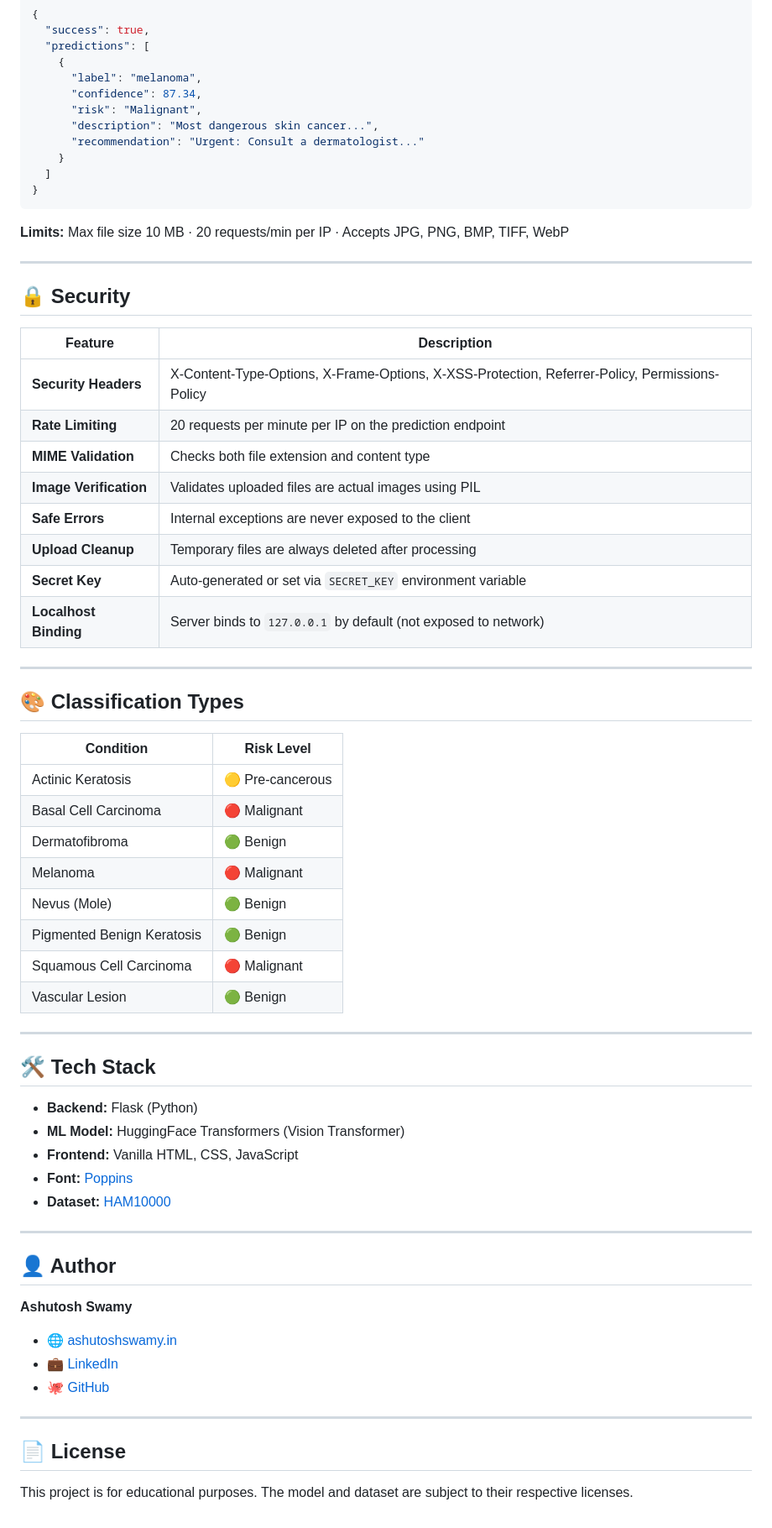
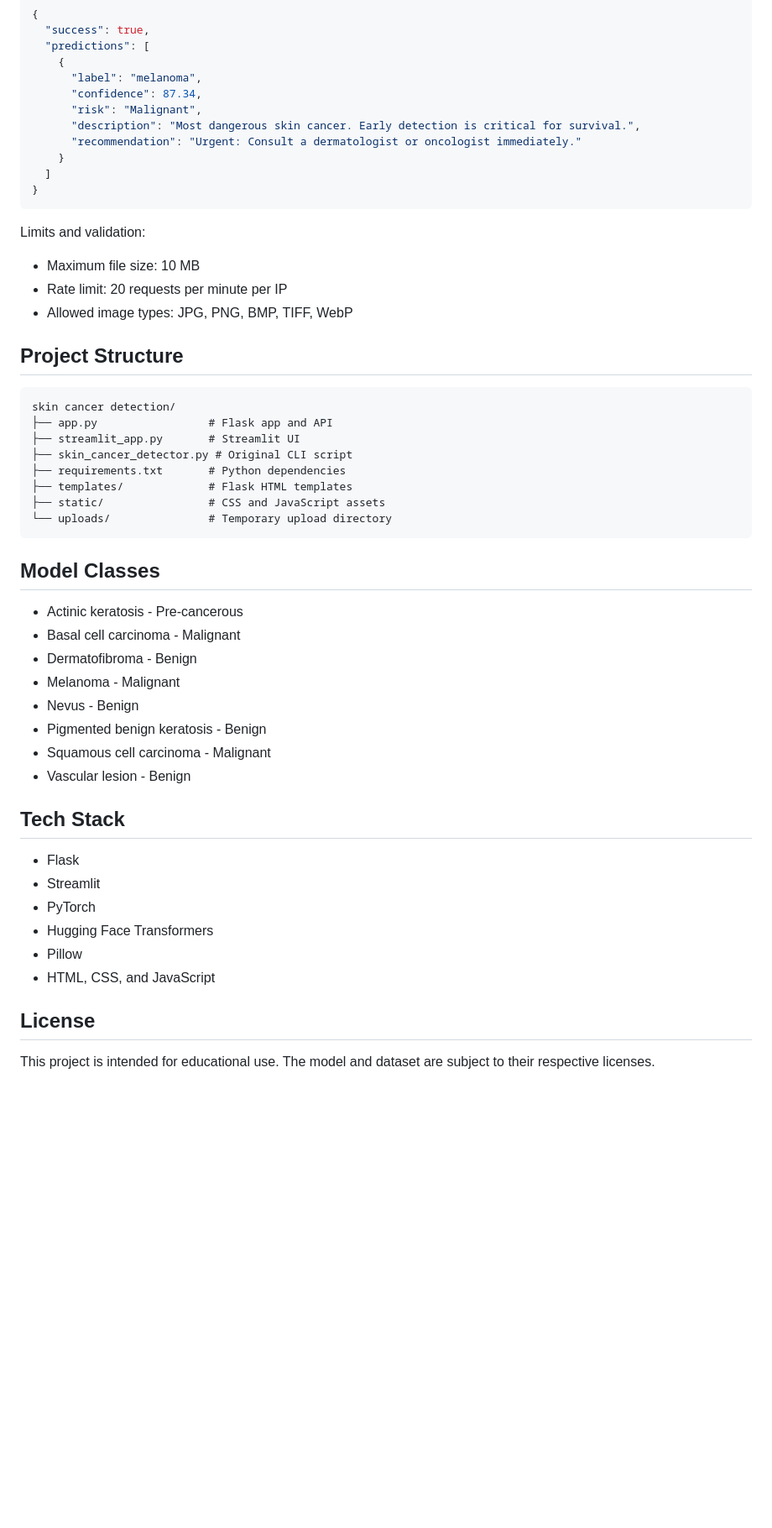
Before and after one commit to ashutoshswamy/DermaScan-AI, a Markdown page: README.md, the part around one of its changes. Shown at 84% size. Rendered like a GitHub page; blank space fills up the shorter version.

````diff
--- a/README.md
+++ b/README.md
@@ -82,67 +73,52 @@ Upload an image for classification.
       "label": "melanoma",
       "confidence": 87.34,
       "risk": "Malignant",
-      "description": "Most dangerous skin cancer...",
-      "recommendation": "Urgent: Consult a dermatologist..."
+      "description": "Most dangerous skin cancer. Early detection is critical for survival.",
+      "recommendation": "Urgent: Consult a dermatologist or oncologist immediately."
     }
   ]
 }
 ```
 
-**Limits:** Max file size 10 MB · 20 requests/min per IP · Accepts JPG, PNG, BMP, TIFF, WebP
+Limits and validation:
 
----
+- Maximum file size: 10 MB
+- Rate limit: 20 requests per minute per IP
+- Allowed image types: JPG, PNG, BMP, TIFF, WebP
 
-## 🔒 Security
+## Project Structure
 
-| Feature | Description |
-|---------|-------------|
-| **Security Headers** | X-Content-Type-Options, X-Frame-Options, X-XSS-Protection, Referrer-Policy, Permissions-Policy |
-| **Rate Limiting** | 20 requests per minute per IP on the prediction endpoint |
-| **MIME Validation** | Checks both file extension and content type |
-| **Image Verification** | Validates uploaded files are actual images using PIL |
-| **Safe Errors** | Internal exceptions are never exposed to the client |
-| **Upload Cleanup** | Temporary files are always deleted after processing |
-| **Secret Key** | Auto-generated or set via `SECRET_KEY` environment variable |
-| **Localhost Binding** | Server binds to `127.0.0.1` by default (not exposed to network) |
+```text
+skin cancer detection/
+├── app.py                 # Flask app and API
+├── streamlit_app.py       # Streamlit UI
+├── skin_cancer_detector.py # Original CLI script
+├── requirements.txt       # Python dependencies
+├── templates/             # Flask HTML templates
+├── static/                # CSS and JavaScript assets
+└── uploads/               # Temporary upload directory
+```
 
----
+## Model Classes
 
-## 🎨 Classification Types
+- Actinic keratosis - Pre-cancerous
+- Basal cell carcinoma - Malignant
+- Dermatofibroma - Benign
+- Melanoma - Malignant
+- Nevus - Benign
+- Pigmented benign keratosis - Benign
+- Squamous cell carcinoma - Malignant
+- Vascular lesion - Benign
 
-| Condition | Risk Level |
-|-----------|-----------|
-| Actinic Keratosis | 🟡 Pre-cancerous |
-| Basal Cell Carcinoma | 🔴 Malignant |
-| Dermatofibroma | 🟢 Benign |
-| Melanoma | 🔴 Malignant |
-| Nevus (Mole) | 🟢 Benign |
-| Pigmented Benign Keratosis | 🟢 Benign |
-| Squamous Cell Carcinoma | 🔴 Malignant |
-| Vascular Lesion | 🟢 Benign |
+## Tech Stack
 
----
+- Flask
+- Streamlit
+- PyTorch
+- Hugging Face Transformers
+- Pillow
+- HTML, CSS, and JavaScript
 
-## 🛠 Tech Stack
+## License
 
-- **Backend:** Flask (Python)
-- **ML Model:** HuggingFace Transformers (Vision Transformer)
-- **Frontend:** Vanilla HTML, CSS, JavaScript
-- **Font:** [Poppins](https://fonts.google.com/specimen/Poppins)
-- **Dataset:** [HAM10000](https://dataverse.harvard.edu/dataset.xhtml?persistentId=doi:10.7910/DVN/DBW86T)
-
----
-
-## 👤 Author
-
-**Ashutosh Swamy**
-
-- 🌐 [ashutoshswamy.in](https://ashutoshswamy.in)
-- 💼 [LinkedIn](https://linkedin.com/in/ashutoshswamy)
-- 🐙 [GitHub](https://github.com/ashutoshswamy)
-
----
-
-## 📄 License
-
-This project is for educational purposes. The model and dataset are subject to their respective licenses.
+This project is intended for educational use. The model and dataset are subject to their respective licenses.
````
Also changed, not shown: other parts of README.md (+39 -48 lines).
